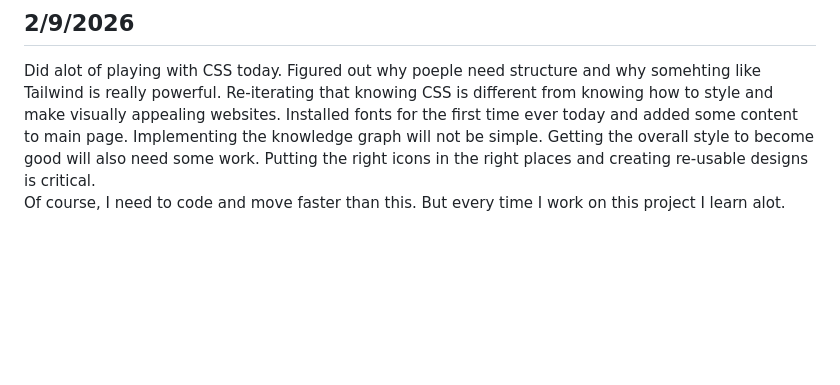
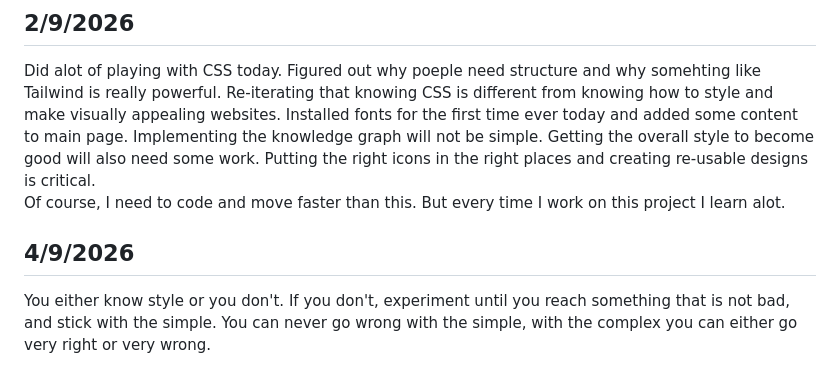
Before and after one commit to Beheiryy/Beheiry, a Markdown page: README.md, the part around the change. GitHub-like rendering; blank space fills up the shorter version.

Commit message:
logging info

```diff
--- a/README.md
+++ b/README.md
@@ -51,3 +51,6 @@ Visual design for brand or logo can change how it's perceived therefore it's ver
 ## 2/9/2026
 Did alot of playing with CSS today. Figured out why poeple need structure and why somehting like Tailwind is really powerful. Re-iterating that knowing CSS is different from knowing how to style and make visually appealing websites. Installed fonts for the first time ever today and added some content to main page. Implementing the knowledge graph will not be simple. Getting the overall style to become good will also need some work. Putting the right icons in the right places and creating re-usable designs is critical.
 Of course, I need to code and move faster than this. But every time I work on this project I learn alot.
+
+## 4/9/2026
+You either know style or you don't. If you don't, experiment until you reach something that is not bad, and stick with the simple. You can never go wrong with the simple, with the complex you can either go very right or very wrong.
```
